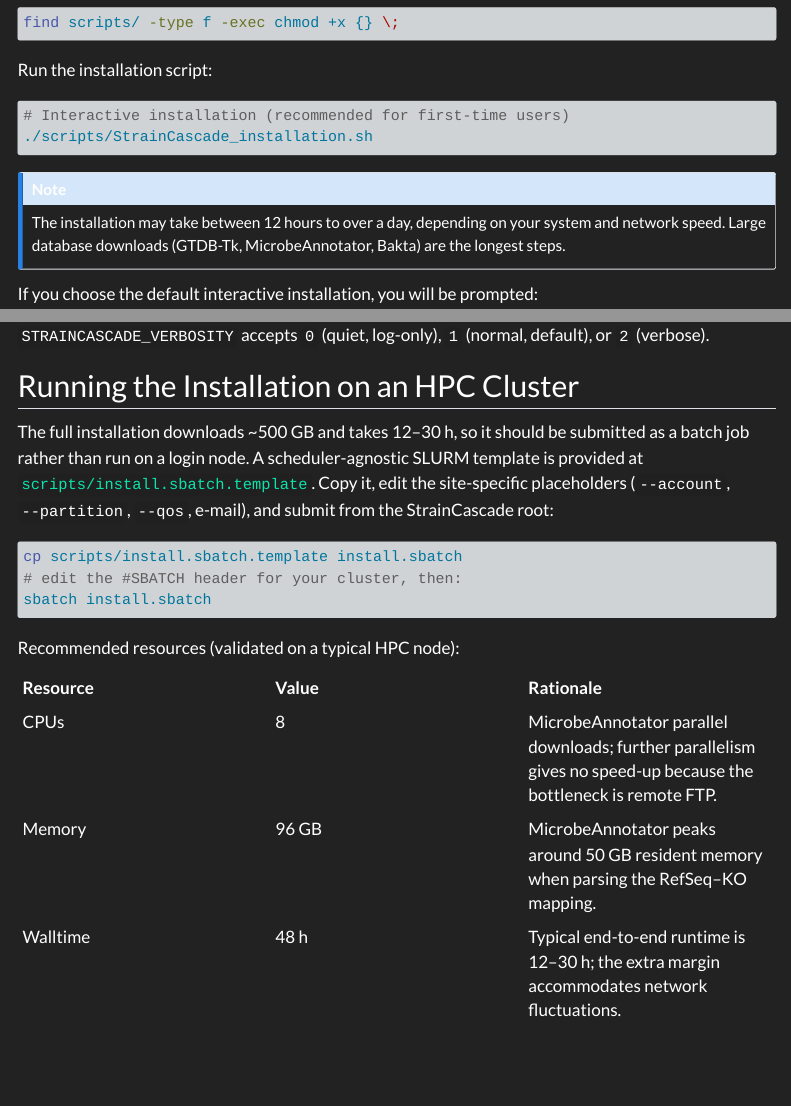
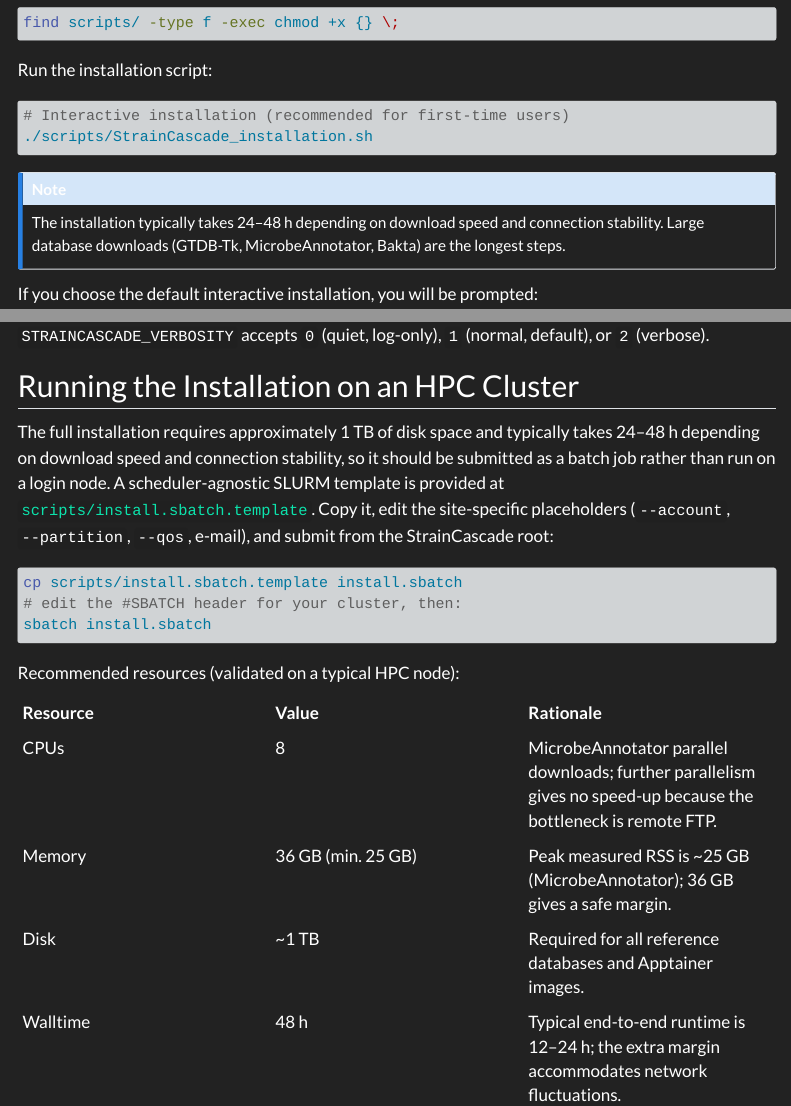
Before and after one commit to SBUJordi/StrainCascade, a Quarto document (website/installation.qmd): the page in a window 1100 px wide, from 850 px down, and a second part further down, joined at a grey line. Rendered offline with R 4.5, knitr and Pandoc in place of Quarto, with nearby package versions; menus at the side of the page are left out.

Commit message:
fix(installer): replace genomad Python downloader with wget; update resource requirements
- genomad_db: replace blocking 'genomad download-database' Python call
  with direct wget (resumable, --read-timeout=300) to prevent indefinite
  hangs on slow or rate-limited NERSC connections.
- Raise minimum disk space threshold to 1000 GB (~1 TB).
- Recommend 36 GB RAM; bare minimum 25 GB.
- Clarify installation time estimate to 24-48 h depending on download speed.
- Update HPC template and installation documentation accordingly.

````diff
--- a/website/installation.qmd
+++ b/website/installation.qmd
@@ -48,7 +48,7 @@ Run the installation script:
 ```
 
 ::: {.callout-note}
-The installation may take between 12 hours to over a day, depending on your system and network speed. Large database downloads (GTDB-Tk, MicrobeAnnotator, Bakta) are the longest steps.
+The installation typically takes 24–48 h depending on download speed and connection stability. Large database downloads (GTDB-Tk, MicrobeAnnotator, Bakta) are the longest steps.
 :::
 
 If you choose the default interactive installation, you will be prompted:
@@ -95,7 +95,7 @@ Available flags:
 
 ## Running the Installation on an HPC Cluster
 
-The full installation downloads ~500 GB and takes 12–30 h, so it should be submitted as a batch job rather than run on a login node. A scheduler-agnostic SLURM template is provided at [`scripts/install.sbatch.template`](https://github.com/SBUJordi/StrainCascade/blob/main/scripts/install.sbatch.template). Copy it, edit the site-specific placeholders (`--account`, `--partition`, `--qos`, e-mail), and submit from the StrainCascade root:
+The full installation requires approximately 1 TB of disk space and typically takes 24–48 h depending on download speed and connection stability, so it should be submitted as a batch job rather than run on a login node. A scheduler-agnostic SLURM template is provided at [`scripts/install.sbatch.template`](https://github.com/SBUJordi/StrainCascade/blob/main/scripts/install.sbatch.template). Copy it, edit the site-specific placeholders (`--account`, `--partition`, `--qos`, e-mail), and submit from the StrainCascade root:
 
 ```bash
 cp scripts/install.sbatch.template install.sbatch
@@ -108,8 +108,9 @@ Recommended resources (validated on a typical HPC node):
 | Resource | Value | Rationale |
 |---|---|---|
 | CPUs | 8 | MicrobeAnnotator parallel downloads; further parallelism gives no speed-up because the bottleneck is remote FTP. |
-| Memory | 96 GB | MicrobeAnnotator peaks around 50 GB resident memory when parsing the RefSeq–KO mapping. |
-| Walltime | 48 h | Typical end-to-end runtime is 12–30 h; the extra margin accommodates network fluctuations. |
+| Memory | 36 GB (min. 25 GB) | Peak measured RSS is ~25 GB (MicrobeAnnotator); 36 GB gives a safe margin. |
+| Disk | ~1 TB | Required for all reference databases and Apptainer images. |
+| Walltime | 48 h | Typical end-to-end runtime is 12–24 h; the extra margin accommodates network fluctuations. |
 | Local scratch | not required | The installer redirects Apptainer `TMPDIR`/`CACHEDIR` to the installation filesystem and forces `TMPDIR=/tmp` inside containers, so node-local scratch is not needed. |
 
 The submitted job runs `StrainCascade_installation.sh --full --yes --skip-existing` and is safe to resubmit unchanged if it fails or hits the wall time: only missing components will be re-attempted.
````
Also changed, not shown: website/installation.qmd (2 more changed lines), 2 other files.
